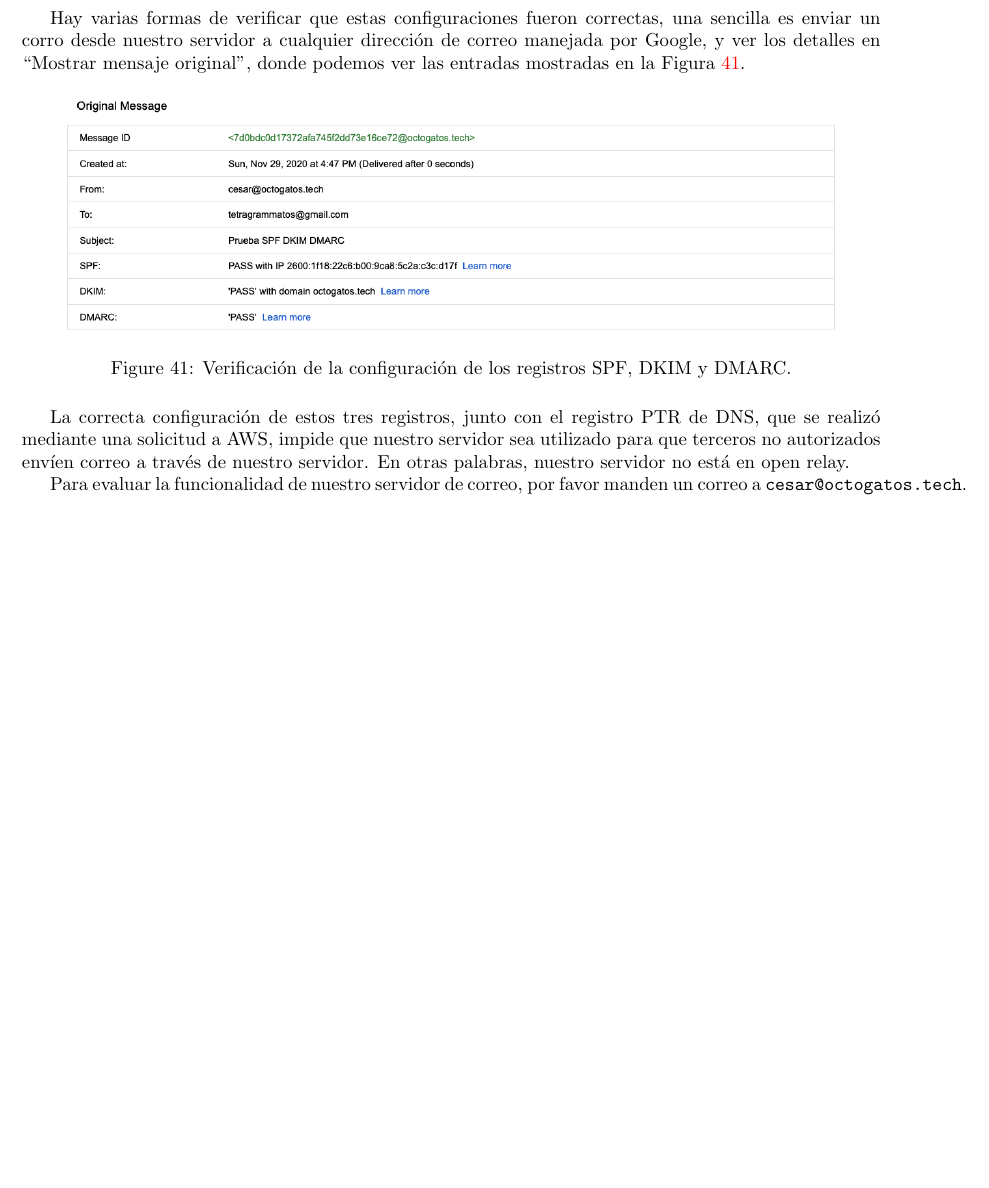
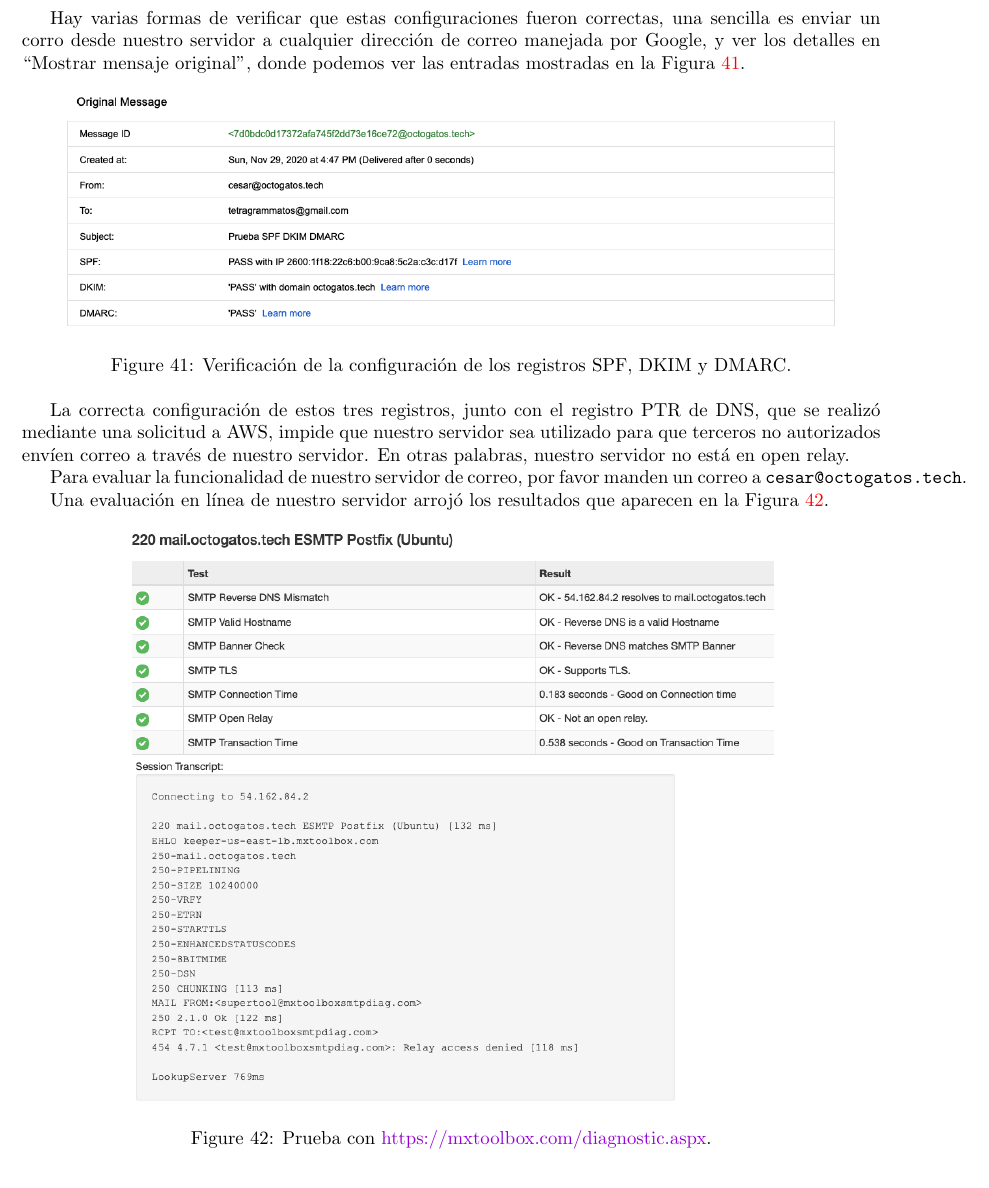
Before and after one commit to alanarteagav/octogatos, a LaTeX document (documentacion/proyecto1.tex): part of page 27 of 34 before the commit and part of page 27 of 35 after it, cut so that both start at the same text, the shorter picture padded with empty space. Compiled offline with pdfLaTeX.

Commit message:
Evidencia seguridad correo agregada

```diff
--- a/documentacion/proyecto1.tex
+++ b/documentacion/proyecto1.tex
@@ -1304,6 +1304,17 @@ otras palabras, nuestro servidor no est\'a en open relay.
 Para evaluar la funcionalidad de nuestro servidor de
 correo, por favor manden un correo a
 \ttt{cesar@octogatos.tech}.
+
+Una evaluaci\'on en l\'inea de nuestro servidor arroj\'o
+los resultados que aparecen en la Figura \ref{fig:email-test}.
+
+\begin{figure}[H]
+  \centering
+  \includegraphics[width=0.75\textwidth]{email/test}
+  \caption{Prueba con \href{https://mxtoolbox.com/diagnostic.aspx}{https://mxtoolbox.com/diagnostic.aspx}.}
+  \label{fig:email-test}
+\end{figure}
+
 
 %%%%%%%%%%%%%%%%%%%%%%%%%%%%%%%%%%%%%%%%%%%%%%%%%%%%%%%%%%%%%%%%
 %%%%%%%%%%%%%%%%%%%%%%%%%%%%%%%%%%%%%%%%%%%%%%%%%%%%%%%%%%%%%%%%
```
Also changed, not shown: documentacion/email/test.png (added).
